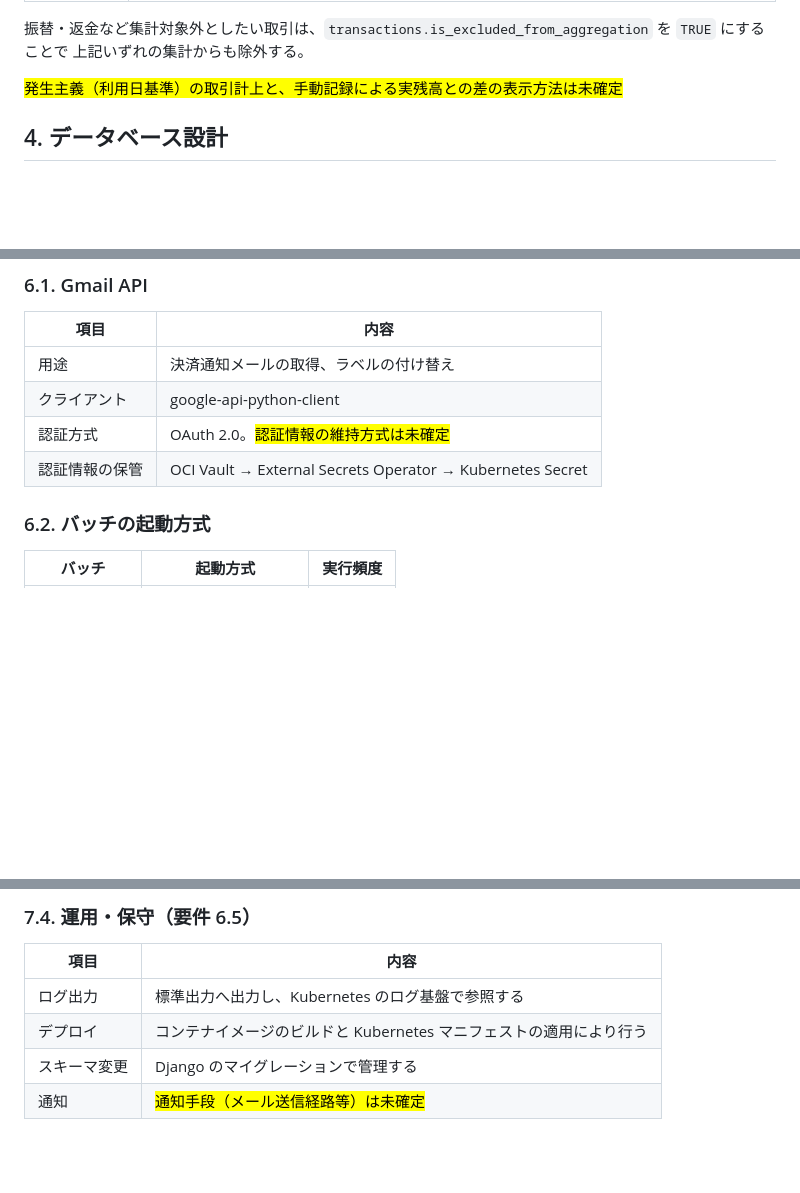
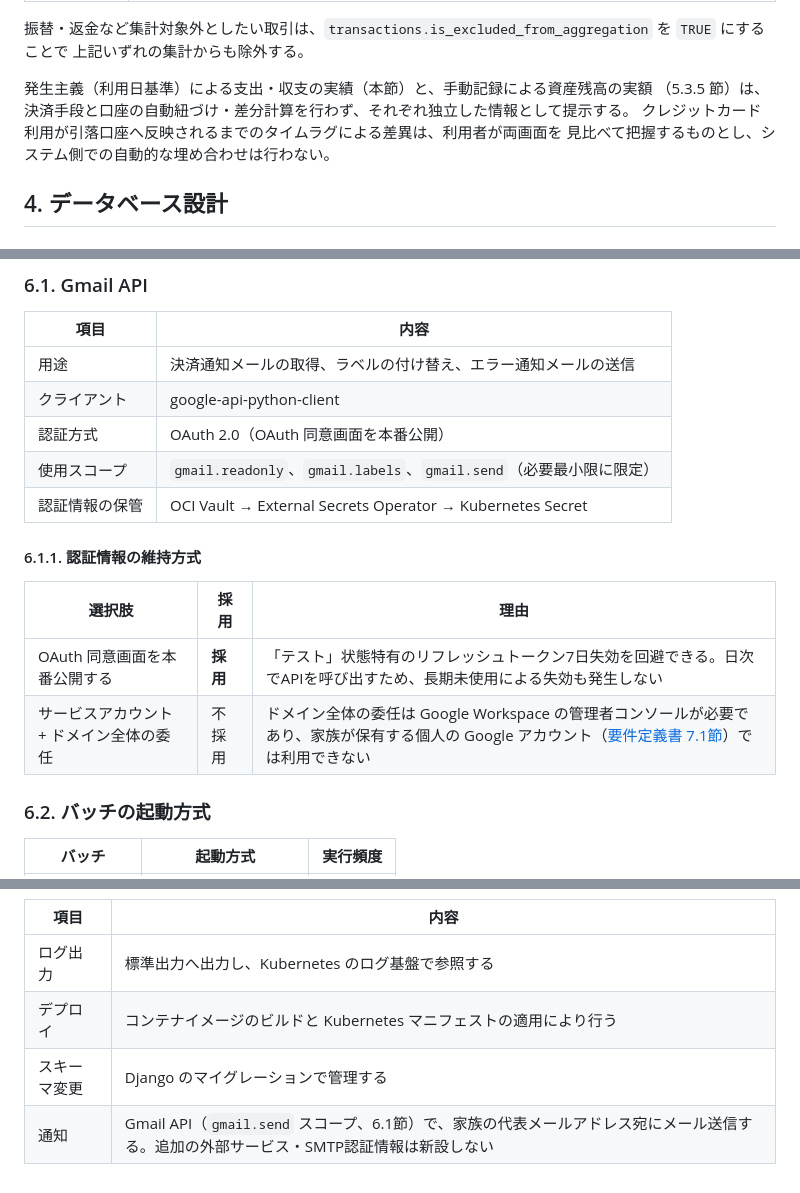
Before and after one commit to Seiya-Nakagawa/kakeibo, a Markdown page: docs/02.設計/基本設計書.md, 3 parts joined by grey strips. GitHub-like rendering; blank space fills up the shorter version.

Commit message:
docs: Gmail API認証情報維持方式・資産残高表示方針・通知手段を決定
後工程の実データを必要としない3件の未決事項を、設計判断のみで決定できると判断し
このタイミングでまとめて反映した。

- Gmail API認証情報の維持方式: OAuth同意画面の本番公開を採用（個人Googleアカウント
  のためサービスアカウント+ドメイン委任は利用不可）
- 決済手段と口座の紐づけ: 発生主義の支出実績と手動記録の資産残高は自動連携・差分計算を
  行わず、独立した画面として提示する方針とした
- 通知手段: 既存のGmail API認証情報にgmail.sendスコープを追加し、メール送信する方式とした

カテゴリ自動学習のキーワード抽出規則（Issue #16）のみ、実データが必要なため後工程に残す。

Closes #14, #15, #17

Co-Authored-By: Claude Sonnet 5 <noreply@anthropic.com>

```diff
--- a/docs/02.設計/基本設計書.md
+++ b/docs/02.設計/基本設計書.md
@@ -153,7 +153,10 @@ Gmail のラベルで絞り込んだメールに対し、発信元アドレス
 振替・返金など集計対象外としたい取引は、`transactions.is_excluded_from_aggregation` を `TRUE` にすることで
 上記いずれの集計からも除外する。
 
-<mark>発生主義（利用日基準）の取引計上と、手動記録による実残高との差の表示方法は未確定</mark>
+発生主義（利用日基準）による支出・収支の実績（本節）と、手動記録による資産残高の実額
+（5.3.5 節）は、決済手段と口座の自動紐づけ・差分計算を行わず、それぞれ独立した情報として提示する。
+クレジットカード利用が引落口座へ反映されるまでのタイムラグによる差異は、利用者が両画面を
+見比べて把握するものとし、システム側での自動的な埋め合わせは行わない。
 
 ## 4. データベース設計
 
@@ -453,10 +456,18 @@ graph TD
 
 | 項目 | 内容 |
 | ---- | ---- |
-| 用途 | 決済通知メールの取得、ラベルの付け替え |
+| 用途 | 決済通知メールの取得、ラベルの付け替え、エラー通知メールの送信 |
 | クライアント | google-api-python-client |
-| 認証方式 | OAuth 2.0。<mark>認証情報の維持方式は未確定</mark> |
+| 認証方式 | OAuth 2.0（OAuth 同意画面を本番公開） |
+| 使用スコープ | `gmail.readonly`、`gmail.labels`、`gmail.send`（必要最小限に限定） |
 | 認証情報の保管 | OCI Vault → External Secrets Operator → Kubernetes Secret |
+
+#### 6.1.1. 認証情報の維持方式
+
+| 選択肢 | 採用 | 理由 |
+| ------ | ---- | ---- |
+| OAuth 同意画面を本番公開する | **採用** | 「テスト」状態特有のリフレッシュトークン7日失効を回避できる。日次でAPIを呼び出すため、長期未使用による失効も発生しない |
+| サービスアカウント + ドメイン全体の委任 | 不採用 | ドメイン全体の委任は Google Workspace の管理者コンソールが必要であり、家族が保有する個人の Google アカウント（[要件定義書 7.1節](../01.要件定義/要件定義書.md)）では利用できない |
 
 ### 6.2. バッチの起動方式
 
@@ -517,4 +528,4 @@ OCI Vault で管理し、External Secrets Operator 経由で Kubernetes Secret
 | ログ出力 | 標準出力へ出力し、Kubernetes のログ基盤で参照する |
 | デプロイ | コンテナイメージのビルドと Kubernetes マニフェストの適用により行う |
 | スキーマ変更 | Django のマイグレーションで管理する |
-| 通知 | <mark>通知手段（メール送信経路等）は未確定</mark> |
+| 通知 | Gmail API（`gmail.send` スコープ、6.1節）で、家族の代表メールアドレス宛にメール送信する。追加の外部サービス・SMTP認証情報は新設しない |
```
